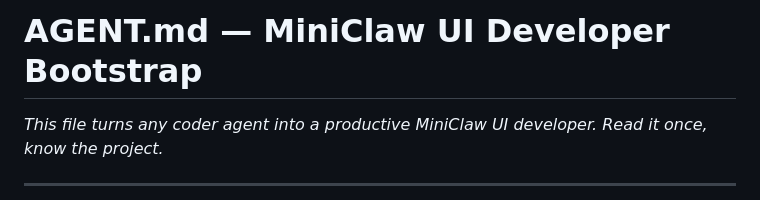
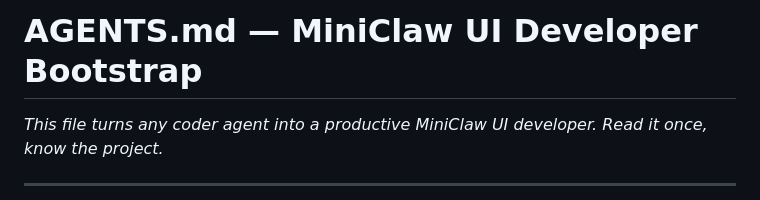
Before and after one commit to c0hm/deepclaw-ui, a Markdown page: AGENTS.md, the part around the change. Drawn GitHub-style.

```diff
--- a/AGENTS.md
+++ b/AGENTS.md
@@ -1,4 +1,4 @@
-# AGENT.md — MiniClaw UI Developer Bootstrap
+# AGENTS.md — MiniClaw UI Developer Bootstrap
 
 _This file turns any coder agent into a productive MiniClaw UI developer. Read it once, know the project._
 
```
